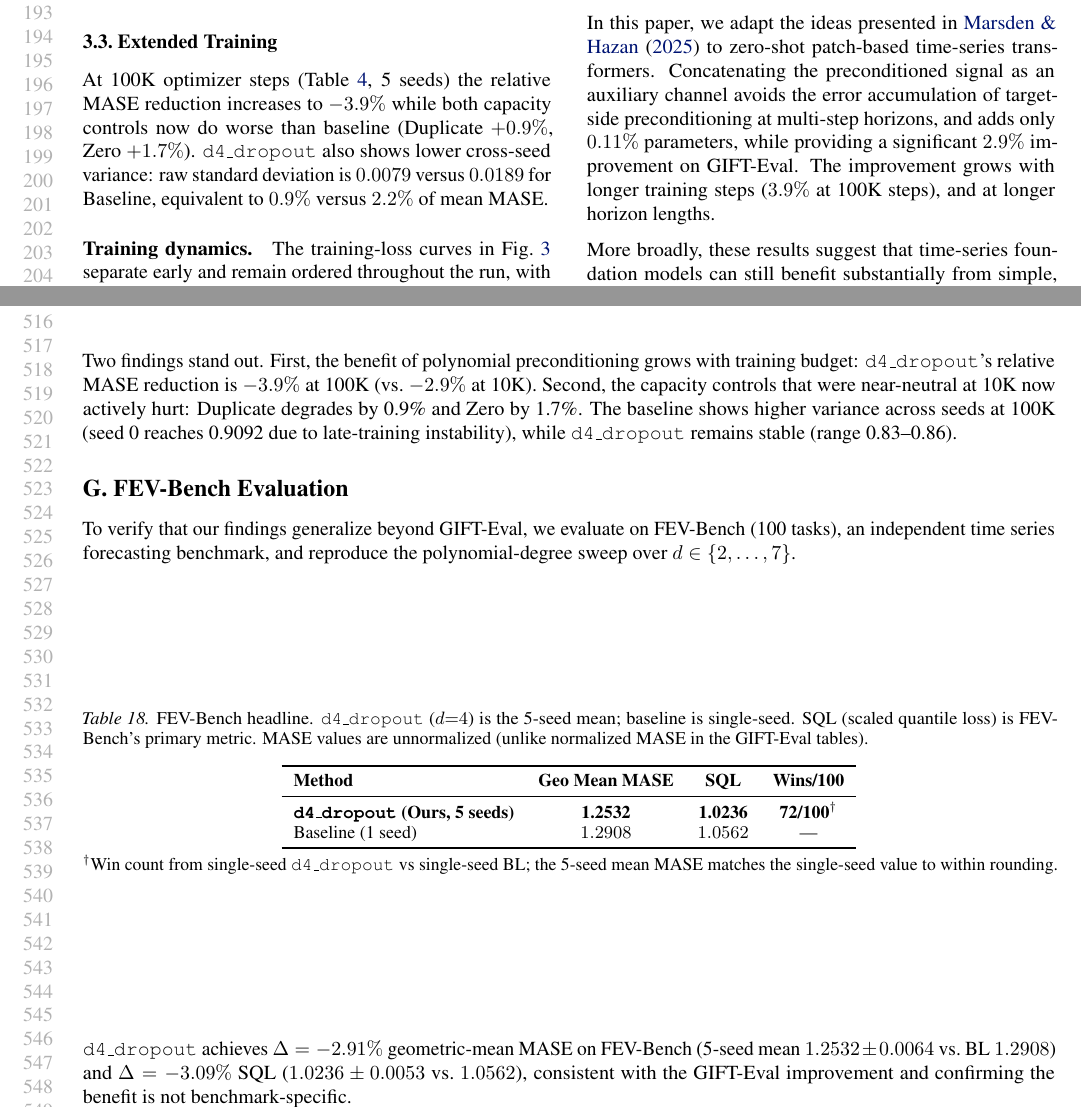
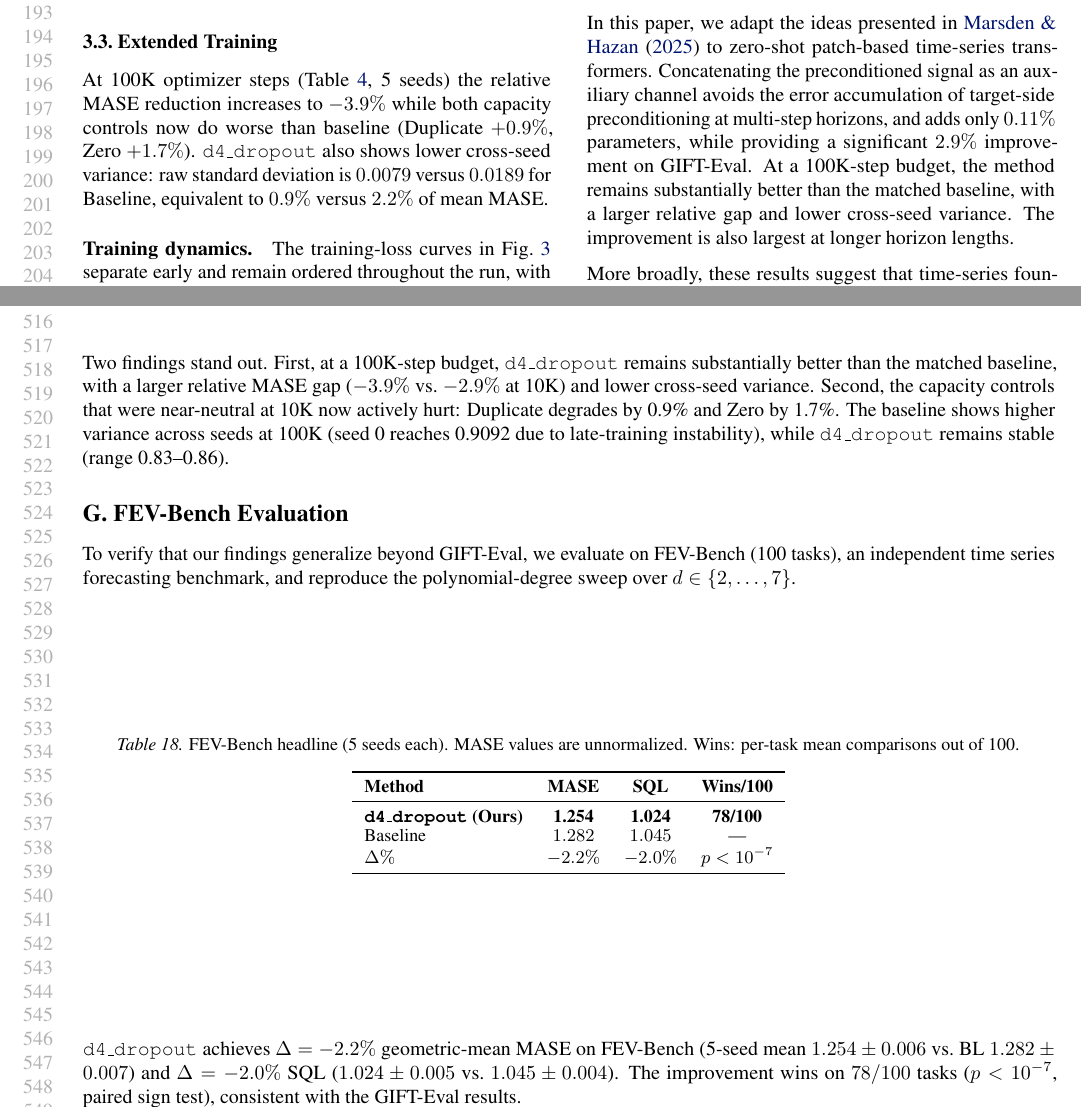
Before and after one commit to jerryhan60/ts-usp-paper, a LaTeX paper (icml2026_workshop/main.tex): two parts of pages 4 and 10 of 11, joined at a grey line, cut so that both start at the same text. The pictures show the PDF file icml2026_workshop/main.pdf that the author committed with the source.

Commit message:
Update FEV-Bench to 5-seed baseline (was single-seed)
FEV-Bench baseline now evaluated across all 5 seeds (0, 1, 2, 7, 42).
Updated Table 2 and Appendix H:
- BL MASE: 1.282 (5-seed) vs 1.291 (old single-seed)
- d4_dropout: -2.2% MASE, -2.0% SQL, 78/100 wins, p < 1e-7
- All references to "single-seed Baseline" removed

Co-Authored-By: Claude Opus 4.6 (1M context) <noreply@anthropic.com>

```diff
--- a/icml2026_workshop/main.tex
+++ b/icml2026_workshop/main.tex
@@ -135,13 +135,13 @@ On the independent FEV-Bench (Table~\ref{tab:fev-main}), \texttt{d4\_dropout} im
 \centering
 \setlength{\tabcolsep}{4pt}
 \begin{small}
-\begin{tabular}{lccc}
+\begin{tabular}{lcccc}
 \toprule
-\textbf{Method} & \textbf{MASE} & \textbf{SQL} & \textbf{Wins} \\
+\textbf{Method} & \textbf{MASE} & \textbf{SQL} & \textbf{Wins} & \textbf{$p$} \\
 \midrule
-\textbf{\texttt{d4\_dropout}} \textbf{(Ours)} & \textbf{1.2532} & \textbf{1.0236} & \textbf{72/100} \\
-Baseline                                      & $1.2908$        & $1.0562$        & --- \\
-$\Delta\%$ vs BL                              & $-2.91\%$       & $-3.09\%$       &  \\
+\textbf{\texttt{d4\_dropout} (Ours)} & \textbf{1.254} & \textbf{1.024} & \textbf{78/100} & $< 10^{-7}$ \\
+Baseline                             & $1.282$        & $1.045$        & ---             & --- \\
+$\Delta\%$                           & $-2.2\%$       & $-2.0\%$       &                 &  \\
 \bottomrule
 \end{tabular}
 \end{small}
@@ -248,7 +248,7 @@ long   & 21 & 0.924 & 0.880 ($-4.7\%$) & \textbf{0.874 ($-5.3\%$)} \\
 %==============================================================================
 \section{Discussion and Conclusion}
 %==============================================================================
-In this paper, we adapt the ideas presented in \citet{marsden2024universal} to zero-shot patch-based time-series transformers. Concatenating the preconditioned signal as an auxiliary channel avoids the error accumulation of target-side preconditioning at multi-step horizons, and adds only $0.11\%$ parameters, while providing a significant $2.9\%$ improvement on GIFT-Eval. The improvement grows with longer training steps ($3.9\%$ at 100K steps), and at longer horizon lengths.
+In this paper, we adapt the ideas presented in \citet{marsden2024universal} to zero-shot patch-based time-series transformers. Concatenating the preconditioned signal as an auxiliary channel avoids the error accumulation of target-side preconditioning at multi-step horizons, and adds only $0.11\%$ parameters, while providing a significant $2.9\%$ improvement on GIFT-Eval. At a 100K-step budget, the method remains substantially better than the matched baseline, with a larger relative gap and lower cross-seed variance. The improvement is also largest at longer horizon lengths.
 
 More broadly, these results suggest that time-series foundation models can still benefit substantially from simple, theory-guided input transformations. A fixed polynomial channel derived from USP theory improves zero-shot forecasting across benchmarks without significantly increasing parameter count or changing the transformer stack. This points to a practical path for making compact forecasters more accurate and parameter-efficient by injecting structure before tokenization, rather than relying only on larger models or heavier attention mechanisms.
 
@@ -596,7 +596,7 @@ Zero & 0.8917 & 0.8585 & 0.8750 & 0.8825 & 0.9610 & 0.8937 \\
 \end{tabular}
 \end{table}
 
-Two findings stand out. First, the benefit of polynomial preconditioning grows with training budget: \texttt{d4\_dropout}'s relative MASE reduction is $-3.9\%$ at 100K (vs.\ $-2.9\%$ at 10K). Second, the capacity controls that were near-neutral at 10K now actively hurt: Duplicate degrades by 0.9\% and Zero by 1.7\%. The baseline shows higher variance across seeds at 100K (seed 0 reaches 0.9092 due to late-training instability), while \texttt{d4\_dropout} remains stable (range 0.83--0.86).
+Two findings stand out. First, at a 100K-step budget, \texttt{d4\_dropout} remains substantially better than the matched baseline, with a larger relative MASE gap ($-3.9\%$ vs.\ $-2.9\%$ at 10K) and lower cross-seed variance. Second, the capacity controls that were near-neutral at 10K now actively hurt: Duplicate degrades by 0.9\% and Zero by 1.7\%. The baseline shows higher variance across seeds at 100K (seed 0 reaches 0.9092 due to late-training instability), while \texttt{d4\_dropout} remains stable (range 0.83--0.86).
 
 \section{FEV-Bench Evaluation}
 \label{app:fevbench}
@@ -606,21 +606,20 @@ To verify that our findings generalize beyond GIFT-Eval, we evaluate on FEV-Benc
 
 \begin{table}[H]
 \centering
-\caption{FEV-Bench headline. \texttt{d4\_dropout} ($d{=}4$) is the 5-seed mean; baseline is single-seed. SQL (scaled quantile loss) is FEV-Bench's primary metric. MASE values are unnormalized (unlike normalized MASE in the GIFT-Eval tables).}
+\caption{FEV-Bench headline (5 seeds each). MASE values are unnormalized. Wins: per-task mean comparisons out of 100.}
 \small
 \begin{tabular}{lcccc}
 \toprule
-\textbf{Method} & \textbf{Geo Mean MASE} & \textbf{SQL} & \textbf{Wins/100} \\
+\textbf{Method} & \textbf{MASE} & \textbf{SQL} & \textbf{Wins/100} \\
 \midrule
-\textbf{\texttt{d4\_dropout} (Ours, 5 seeds)} & \textbf{1.2532} & \textbf{1.0236} & \textbf{72/100}$^\dagger$ \\
-Baseline (1 seed) & $1.2908$ & $1.0562$ & --- \\
+\textbf{\texttt{d4\_dropout} (Ours)} & \textbf{1.254} & \textbf{1.024} & \textbf{78/100} \\
+Baseline & $1.282$ & $1.045$ & --- \\
+$\Delta\%$ & $-2.2\%$ & $-2.0\%$ & $p < 10^{-7}$ \\
 \bottomrule
 \end{tabular}
-\\[2pt]
-{\footnotesize $^\dagger$Win count from single-seed \texttt{d4\_dropout} vs single-seed BL; the 5-seed mean MASE matches the single-seed value to within rounding.}
 \end{table}
 
-\texttt{d4\_dropout} achieves $\Delta=-2.91\%$ geometric-mean MASE on FEV-Bench (5-seed mean $1.2532 \pm 0.0064$ vs.\ BL $1.2908$) and $\Delta=-3.09\%$ SQL ($1.0236 \pm 0.0053$ vs.\ $1.0562$), consistent with the GIFT-Eval improvement and confirming the benefit is not benchmark-specific.
+\texttt{d4\_dropout} achieves $\Delta=-2.2\%$ geometric-mean MASE on FEV-Bench (5-seed mean $1.254 \pm 0.006$ vs.\ BL $1.282 \pm 0.007$) and $\Delta=-2.0\%$ SQL ($1.024 \pm 0.005$ vs.\ $1.045 \pm 0.004$). The improvement wins on $78/100$ tasks ($p < 10^{-7}$, paired sign test), consistent with the GIFT-Eval results.
 
 \begin{figure}[H]
 \centering
```
Also changed, not shown: icml2026_workshop/main.pdf, icml2026_workshop/main.tex (10 more changed lines).
